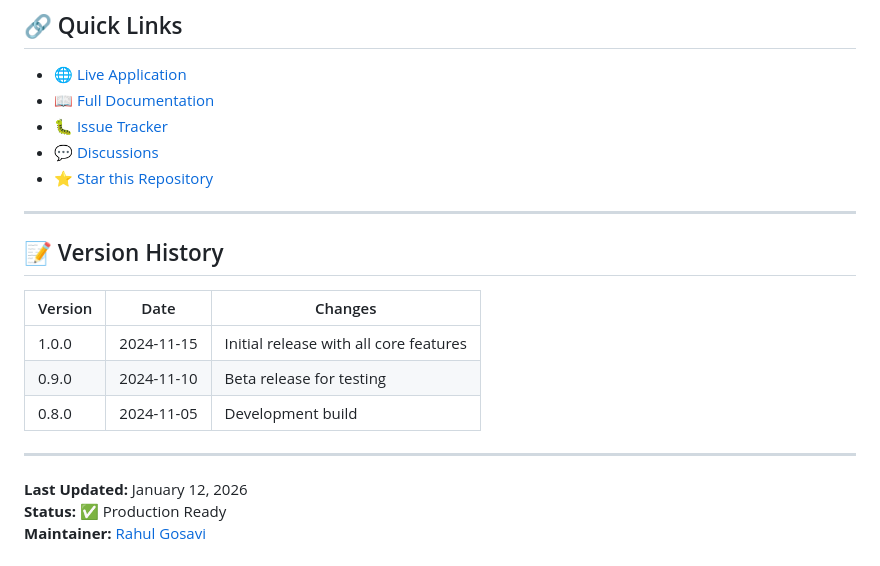
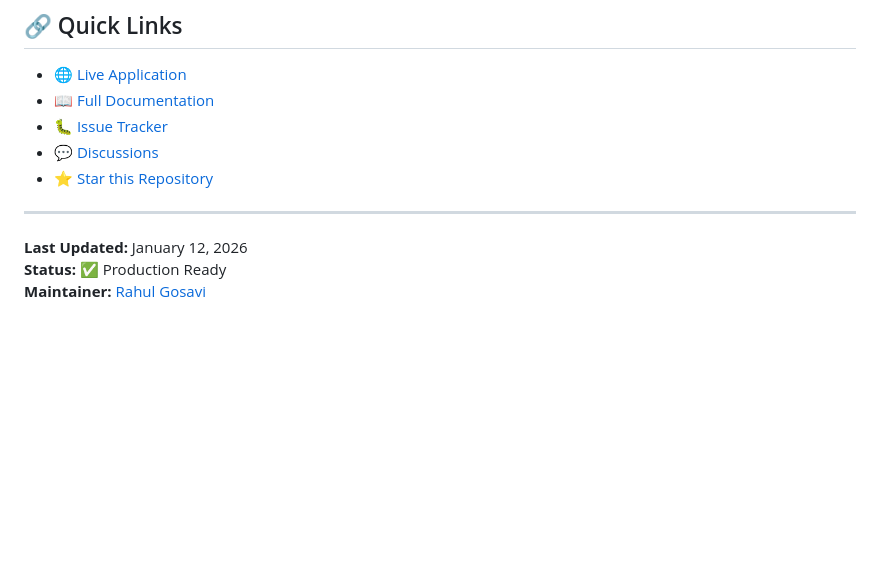
Before and after one commit to RahulGosavi94/hack-ai-thon, a Markdown page: README.md, the part around the change. Drawn GitHub-style; blank space fills up the shorter version.

```diff
--- a/README.md
+++ b/README.md
@@ -949,16 +949,6 @@ Confused about a feature? Check the [Documentation Index](DOCUMENTATION_INDEX.md
 
 ---
 
-## 📝 Version History
-
-| Version | Date | Changes |
-|---------|------|---------|
-| 1.0.0 | 2024-11-15 | Initial release with all core features |
-| 0.9.0 | 2024-11-10 | Beta release for testing |
-| 0.8.0 | 2024-11-05 | Development build |
-
----
-
 **Last Updated:** January 12, 2026
 **Status:** ✅ Production Ready
 **Maintainer:** [Rahul Gosavi](https://github.com/RahulGosavi94)
```
